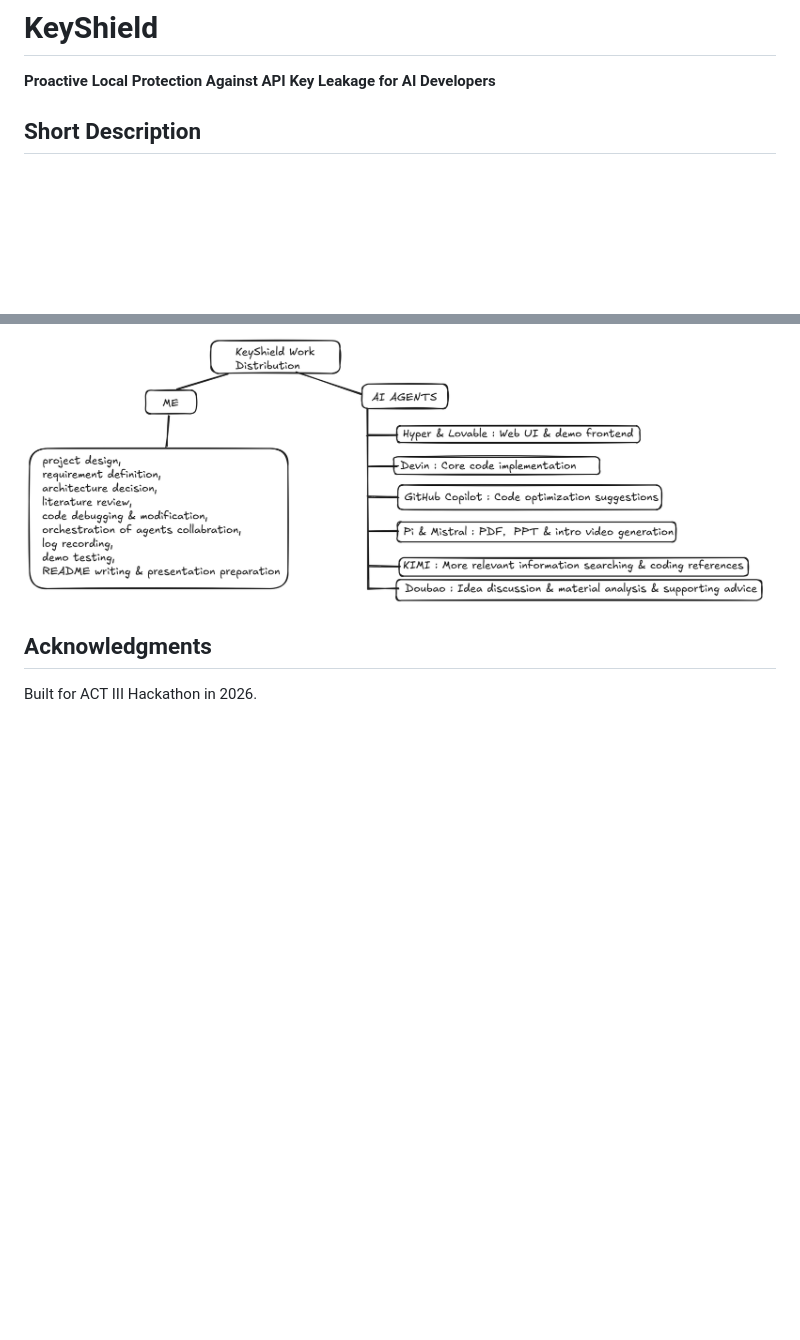
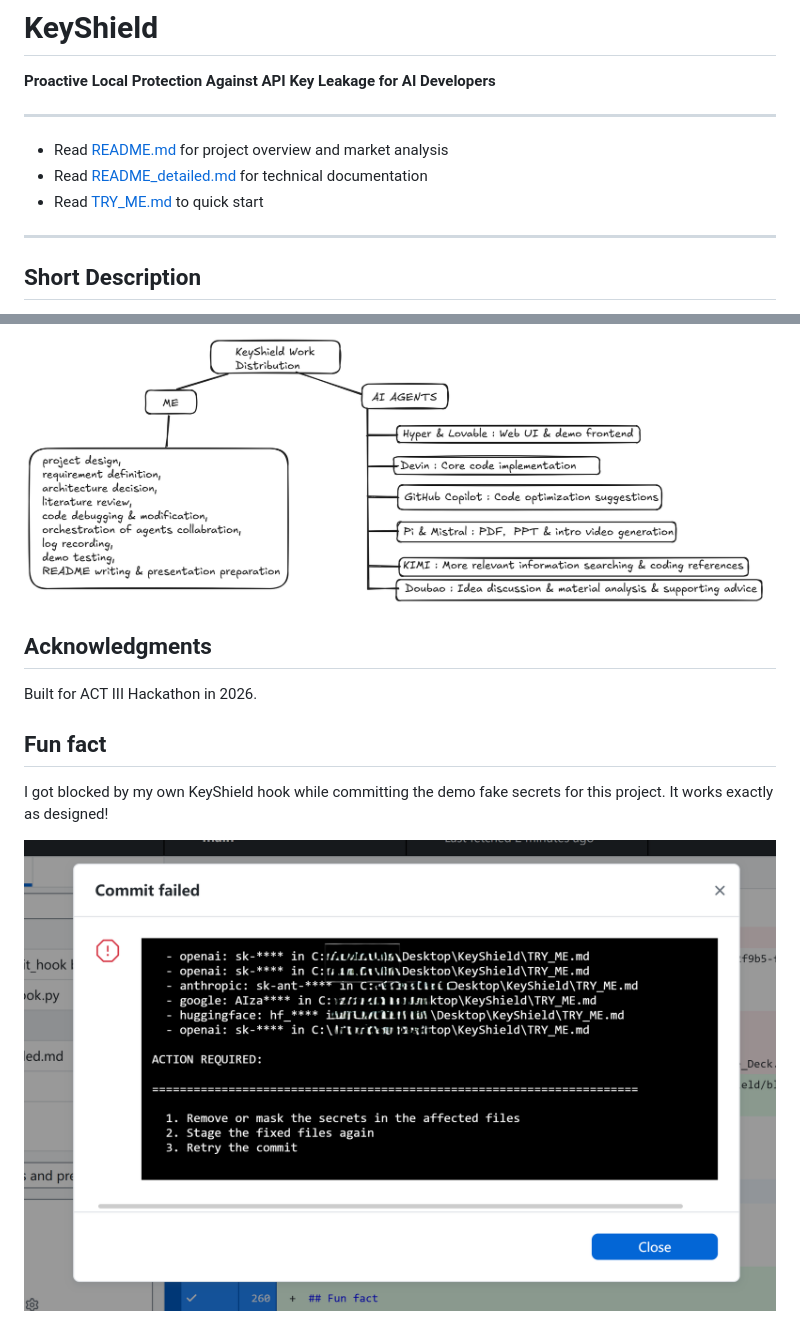
Before and after one commit to memostudycode/KeyShield, a Markdown page: README.md, 2 parts joined by grey strips. GitHub-like rendering; pictures changed too: .assets/Fun fact.png (added); blank space fills up the shorter version.

Commit message:
Update docs, add fun fact screenshot, update pre-commit hook script, demo fake keys in TRY_ME.md

```diff
--- a/README.md
+++ b/README.md
@@ -3,6 +3,14 @@
 # KeyShield
 
 **Proactive Local Protection Against API Key Leakage for AI Developers**
+
+---
+
+- Read [README.md](README.md) for project overview and market analysis
+- Read [README_detailed.md](README_detailed.md) for technical documentation
+- Read [TRY_ME.md](TRY_ME.md) to quick start
+
+---
 
 ## Short Description
 
@@ -225,3 +256,9 @@ I finished it with my agents team.
 ## Acknowledgments
 
 Built for ACT III Hackathon in 2026.
+
+## Fun fact
+
+I got blocked by my own KeyShield hook while committing the demo fake secrets for this project. It works exactly as designed!
+
+![Fun fact](.assets/Fun%20fact.png)
```
Also changed, not shown: other parts of README.md (+32 -9 lines), README_detailed.md (+14 -1 lines), TRY_ME.md (+40 -18 lines), .assets/pre_commit_hook block.png (added), 1 other file.
